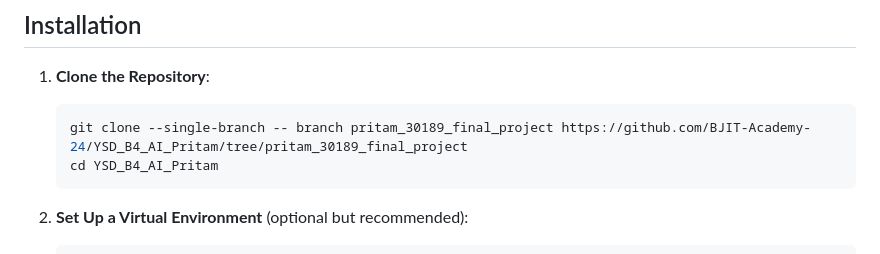
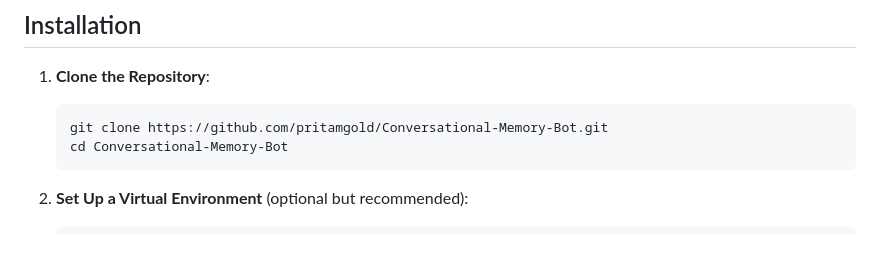
Before and after one commit to pritamgold/Conversational-Memory-Bot, a Markdown page: README.md, the part around the change. Rendered like a GitHub page.

Commit message:
modify(README): Modify README.md file
Change git clone link

````diff
--- a/README.md
+++ b/README.md
@@ -34,8 +34,8 @@ Before running the project, ensure you have the following installed:
 
 1. **Clone the Repository**:
    ```bash
-   git clone --single-branch -- branch pritam_30189_final_project https://github.com/BJIT-Academy-24/YSD_B4_AI_Pritam/tree/pritam_30189_final_project
-   cd YSD_B4_AI_Pritam
+   git clone https://github.com/pritamgold/Conversational-Memory-Bot.git
+   cd Conversational-Memory-Bot
    ```
 
 2. **Set Up a Virtual Environment** (optional but recommended):
````
